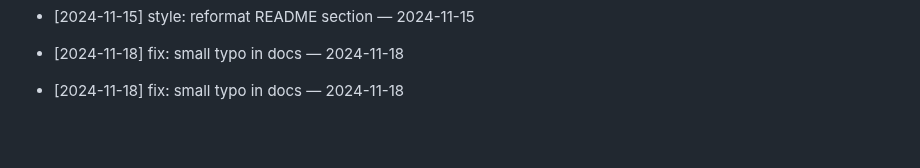
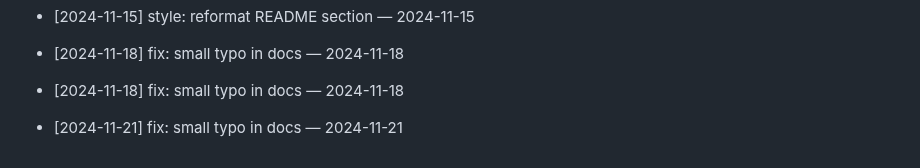
Before and after one commit to ilhomJohn81/devops-2025, a Markdown page: README.md, the part around the change. Rendered like a GitHub page; blank space fills up the shorter version.

Commit message:
fix: small typo in docs — 2024-11-21

```diff
--- a/README.md
+++ b/README.md
@@ -474,3 +474,5 @@ Git workflow to reconcile your branch with main
 - [2024-11-18] fix: small typo in docs — 2024-11-18
 
 - [2024-11-18] fix: small typo in docs — 2024-11-18
+
+- [2024-11-21] fix: small typo in docs — 2024-11-21
```
